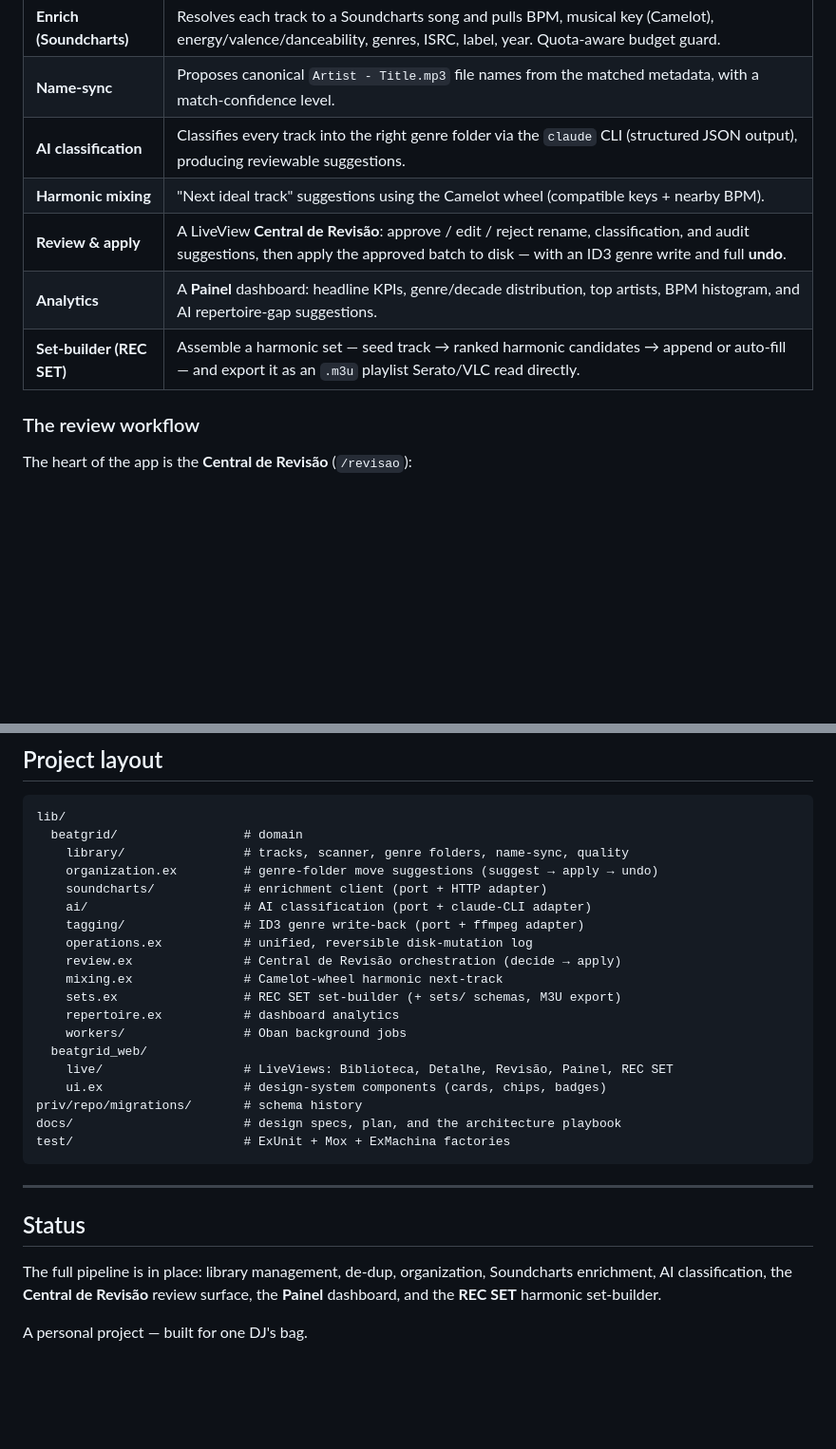
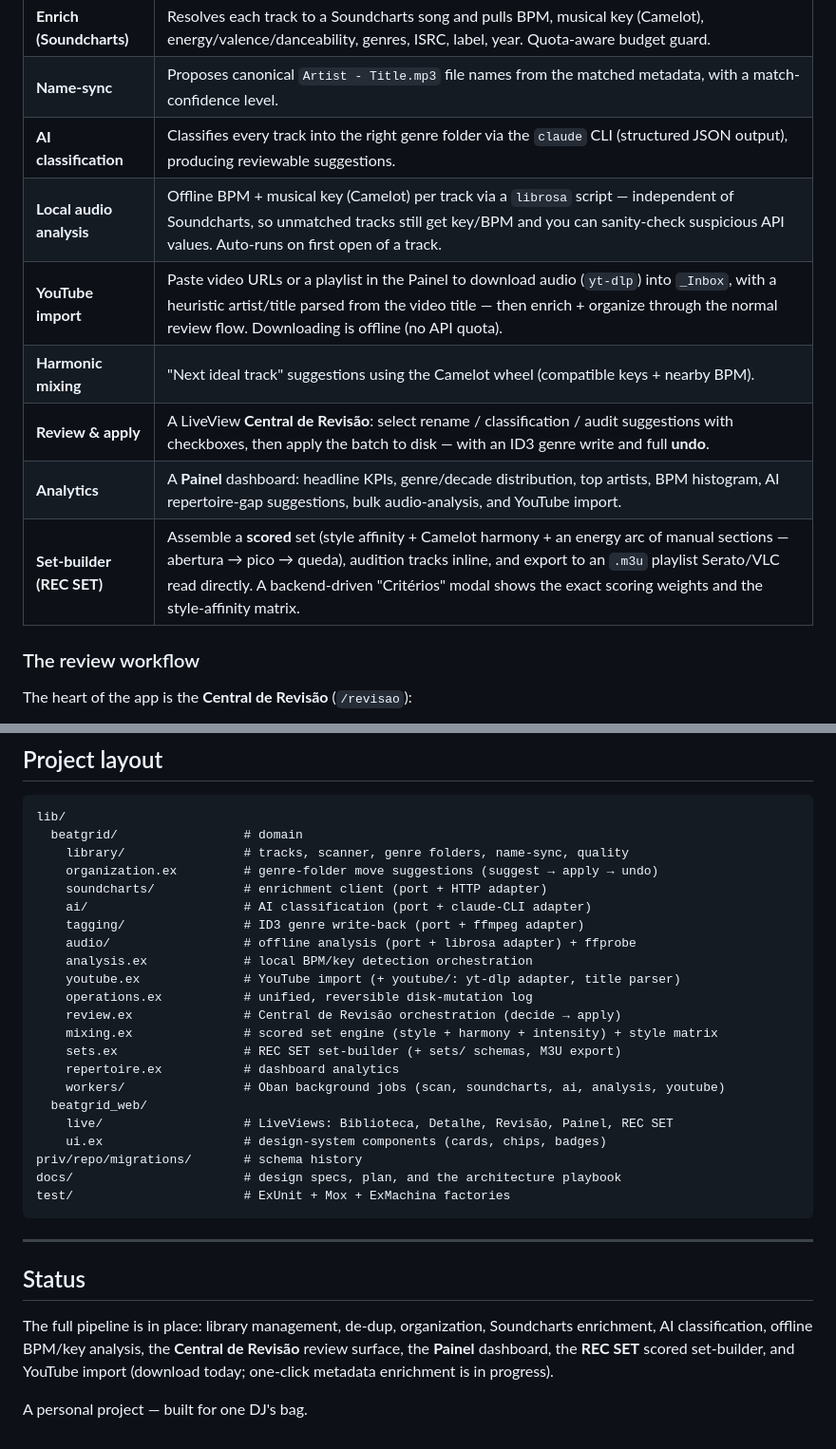
Before and after one commit to sallaumen/beatgrid, a Markdown page: README.md, 2 parts joined by grey strips. Shown at 95% size. GitHub-like rendering; blank space fills up the shorter version.

```diff
--- a/README.md
+++ b/README.md
@@ -37,10 +37,12 @@ file-system change is **proposed first, applied in a batch, and reversible**.
 | **Enrich (Soundcharts)** | Resolves each track to a Soundcharts song and pulls BPM, musical key (Camelot), energy/valence/danceability, genres, ISRC, label, year. Quota-aware budget guard. |
 | **Name-sync** | Proposes canonical `Artist - Title.mp3` file names from the matched metadata, with a match-confidence level. |
 | **AI classification** | Classifies every track into the right genre folder via the `claude` CLI (structured JSON output), producing reviewable suggestions. |
+| **Local audio analysis** | Offline BPM + musical key (Camelot) per track via a `librosa` script — independent of Soundcharts, so unmatched tracks still get key/BPM and you can sanity-check suspicious API values. Auto-runs on first open of a track. |
+| **YouTube import** | Paste video URLs or a playlist in the Painel to download audio (`yt-dlp`) into `_Inbox`, with a heuristic artist/title parsed from the video title — then enrich + organize through the normal review flow. Downloading is offline (no API quota). |
 | **Harmonic mixing** | "Next ideal track" suggestions using the Camelot wheel (compatible keys + nearby BPM). |
-| **Review & apply** | A LiveView **Central de Revisão**: approve / edit / reject rename, classification, and audit suggestions, then apply the approved batch to disk — with an ID3 genre write and full **undo**. |
-| **Analytics** | A **Painel** dashboard: headline KPIs, genre/decade distribution, top artists, BPM histogram, and AI repertoire-gap suggestions. |
-| **Set-builder (REC SET)** | Assemble a harmonic set — seed track → ranked harmonic candidates → append or auto-fill — and export it as an `.m3u` playlist Serato/VLC read directly. |
+| **Review & apply** | A LiveView **Central de Revisão**: select rename / classification / audit suggestions with checkboxes, then apply the batch to disk — with an ID3 genre write and full **undo**. |
+| **Analytics** | A **Painel** dashboard: headline KPIs, genre/decade distribution, top artists, BPM histogram, AI repertoire-gap suggestions, bulk audio-analysis, and YouTube import. |
+| **Set-builder (REC SET)** | Assemble a **scored** set (style affinity + Camelot harmony + an energy arc of manual sections — abertura → pico → queda), audition tracks inline, and export to an `.m3u` playlist Serato/VLC read directly. A backend-driven "Critérios" modal shows the exact scoring weights and the style-affinity matrix. |
 
 ### The review workflow
 
@@ -147,12 +172,15 @@ lib/
     soundcharts/            # enrichment client (port + HTTP adapter)
     ai/                     # AI classification (port + claude-CLI adapter)
     tagging/                # ID3 genre write-back (port + ffmpeg adapter)
+    audio/                  # offline analysis (port + librosa adapter) + ffprobe
+    analysis.ex             # local BPM/key detection orchestration
+    youtube.ex              # YouTube import (+ youtube/: yt-dlp adapter, title parser)
     operations.ex           # unified, reversible disk-mutation log
     review.ex               # Central de Revisão orchestration (decide → apply)
-    mixing.ex               # Camelot-wheel harmonic next-track
+    mixing.ex               # scored set engine (style + harmony + intensity) + style matrix
     sets.ex                 # REC SET set-builder (+ sets/ schemas, M3U export)
     repertoire.ex           # dashboard analytics
-    workers/                # Oban background jobs
+    workers/                # Oban background jobs (scan, soundcharts, ai, analysis, youtube)
   beatgrid_web/
     live/                   # LiveViews: Biblioteca, Detalhe, Revisão, Painel, REC SET
     ui.ex                   # design-system components (cards, chips, badges)
@@ -166,7 +194,9 @@ test/                       # ExUnit + Mox + ExMachina factories
 ## Status
 
 The full pipeline is in place: library management, de-dup, organization,
-Soundcharts enrichment, AI classification, the **Central de Revisão** review
-surface, the **Painel** dashboard, and the **REC SET** harmonic set-builder.
+Soundcharts enrichment, AI classification, offline BPM/key analysis, the
+**Central de Revisão** review surface, the **Painel** dashboard, the **REC SET**
+scored set-builder, and YouTube import (download today; one-click metadata
+enrichment is in progress).
 
 A personal project — built for one DJ's bag.
```
Also changed, not shown: other parts of README.md (+33 -10 lines).
